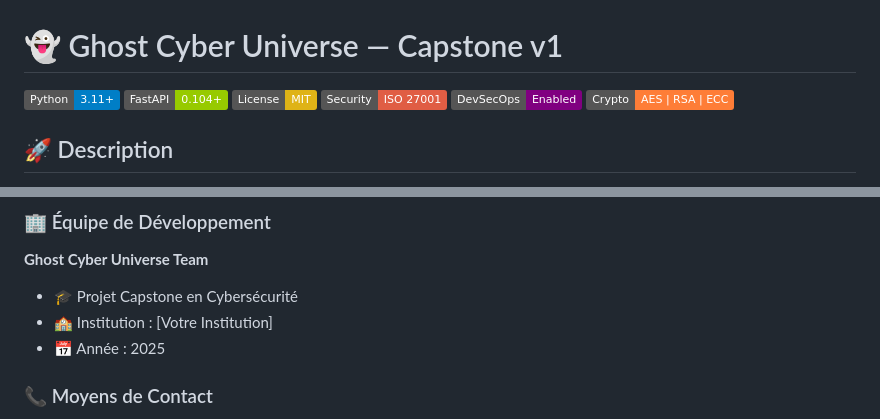
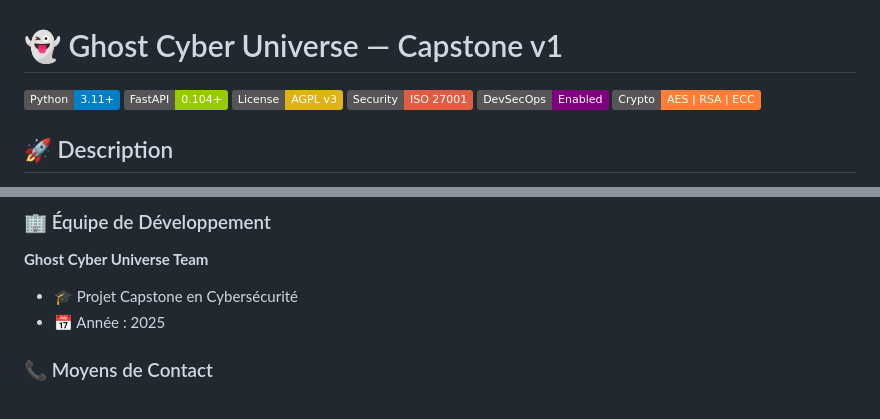
Before and after one commit to reyptz/Cyber-Universe-Capstone-v1, a Markdown page: README.md, 2 parts joined by grey strips. Rendered like a GitHub page; badges without logos.

```diff
--- a/README.md
+++ b/README.md
@@ -2,7 +2,7 @@
 
 [![Python](https://img.shields.io/badge/Python-3.11+-blue.svg)](https://python.org)
 [![FastAPI](https://img.shields.io/badge/FastAPI-0.104+-green.svg)](https://fastapi.tiangolo.com)
-[![License](https://img.shields.io/badge/License-MIT-yellow.svg)](LICENSE)
+[![License](https://img.shields.io/badge/License-AGPL%20v3-yellow.svg)](LICENSE)
 [![Security](https://img.shields.io/badge/Security-ISO%2027001-red.svg)](https://www.iso.org/isoiec-27001-information-security.html)
 [![DevSecOps](https://img.shields.io/badge/DevSecOps-Enabled-purple.svg)](https://www.devsecops.org)
 [![Crypto](https://img.shields.io/badge/Crypto-AES%20%7C%20RSA%20%7C%20ECC-orange.svg)](https://cryptography.io)
@@ -145,7 +145,6 @@ Ce projet est sous licence **AGPL v3**. Voir le fichier [LICENSE](LICENSE) pour
 ### 🏢 Équipe de Développement
 **Ghost Cyber Universe Team**
 - 🎓 Projet Capstone en Cybersécurité
-- 🏫 Institution : [Votre Institution]
 - 📅 Année : 2025
 
 ### 📞 Moyens de Contact
```
